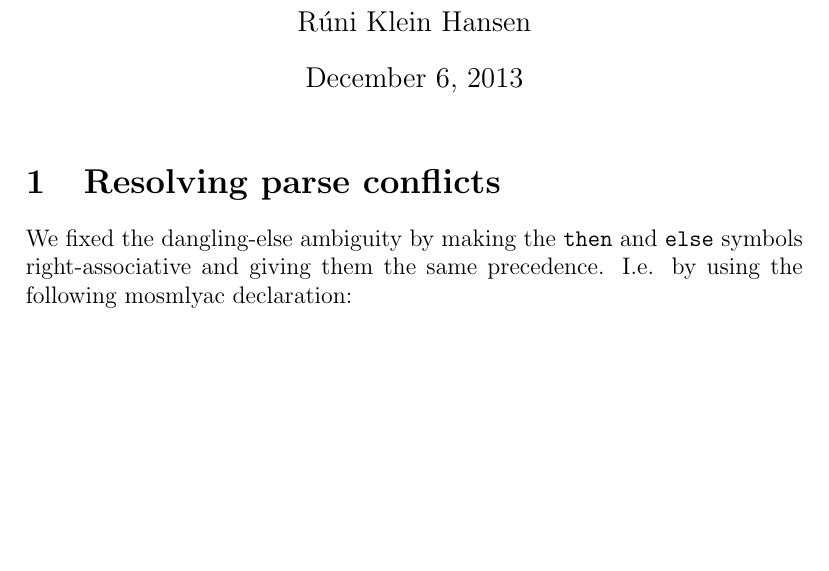
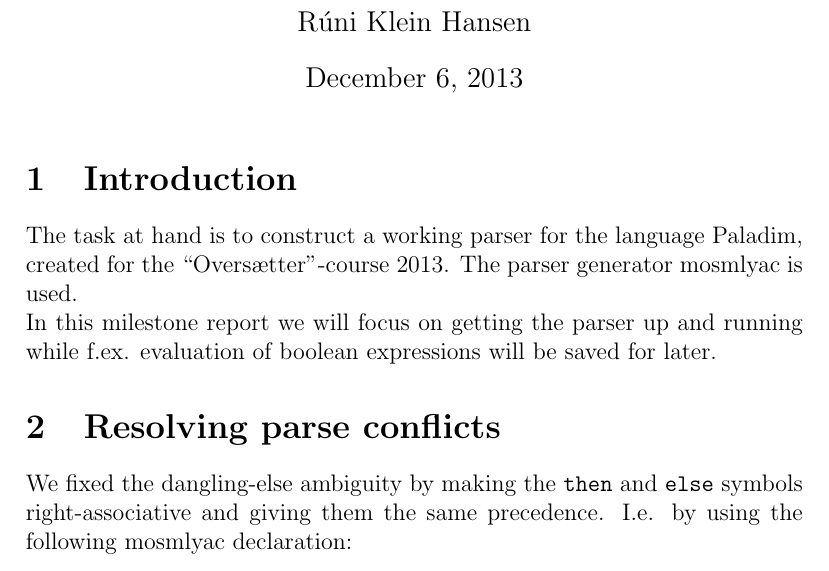
Before and after one commit to ahovgaard/ov2013, a LaTeX document (report/milestone.tex): part of the page before the commit and part of page 1 of 2 after it, cut so that both start at the same text, the shorter picture padded with empty space. Compiled offline with pdfLaTeX.

Commit message:
Introduction - report

```diff
--- a/report/milestone.tex
+++ b/report/milestone.tex
@@ -43,6 +43,13 @@
 \date{December 6, 2013}
 \maketitle
 
+\section{Introduction}
+The task at hand is to construct a working parser for the language Paladim,
+created for the ``Oversætter''-course 2013. The parser generator mosmlyac is
+used.\\
+In this milestone report we will focus on getting the parser up and running
+while f.ex. evaluation of boolean expressions will be saved for later.
+
 \section{Resolving parse conflicts}
 We fixed the dangling-else ambiguity by making the \texttt{then} and
 \texttt{else} symbols right-associative and giving them the same precedence.
```
